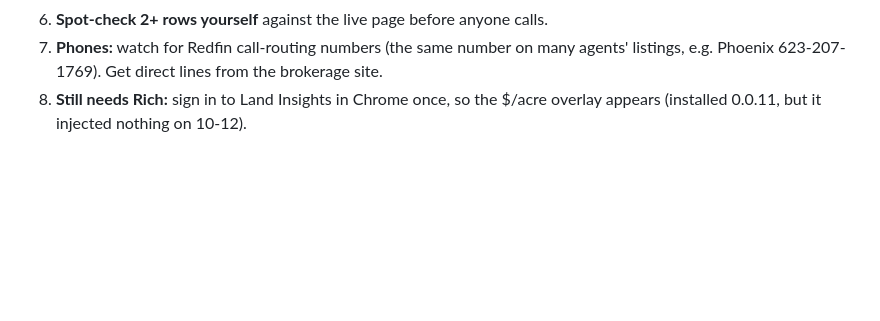
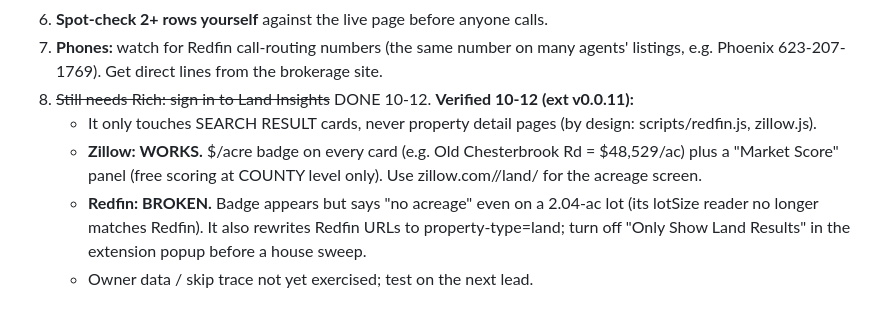
Before and after one commit to RifrafPro/C-Users-Admin-Desktop-Income-Notes, a Markdown page: vault/skills/skill-stale-listing-sweep.md, the part around the change. GitHub-like rendering; blank space fills up the shorter version.

Commit message:
docs: Land Insights verified - works on Zillow search, broken acreage on Redfin
Co-Authored-By: Claude Opus 5.5 <noreply@anthropic.com>

```diff
--- a/vault/skills/skill-stale-listing-sweep.md
+++ b/vault/skills/skill-stale-listing-sweep.md
@@ -81,5 +81,11 @@ short sale). One date was wrong ("Oct '26" vs the real Jun 10 '26), so keep step
 6. **Spot-check 2+ rows yourself** against the live page before anyone calls.
 7. **Phones:** watch for Redfin call-routing numbers (the same number on many agents' listings,
    e.g. Phoenix 623-207-1769). Get direct lines from the brokerage site.
-8. **Still needs Rich:** sign in to Land Insights in Chrome once, so the $/acre overlay appears
-   (installed 0.0.11, but it injected nothing on 10-12).
+8. ~~Still needs Rich: sign in to Land Insights~~ DONE 10-12. **Verified 10-12 (ext v0.0.11):**
+   - It only touches SEARCH RESULT cards, never property detail pages (by design: scripts/redfin.js, zillow.js).
+   - **Zillow: WORKS.** $/acre badge on every card (e.g. Old Chesterbrook Rd = $48,529/ac) plus a
+     "Market Score" panel (free scoring at COUNTY level only). Use zillow.com/<city-zip>/land/ for the acreage screen.
+   - **Redfin: BROKEN.** Badge appears but says "no acreage" even on a 2.04-ac lot (its lotSize reader no longer
+     matches Redfin). It also rewrites Redfin URLs to property-type=land; turn off "Only Show Land Results" in the
+     extension popup before a house sweep.
+   - Owner data / skip trace not yet exercised; test on the next lead.
```
